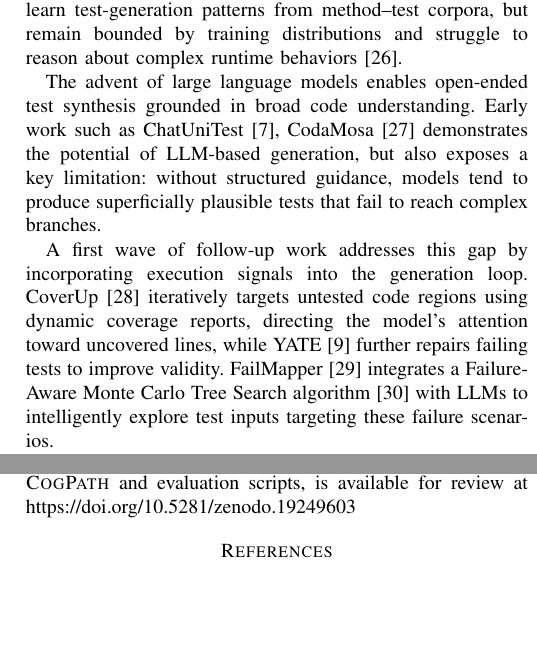
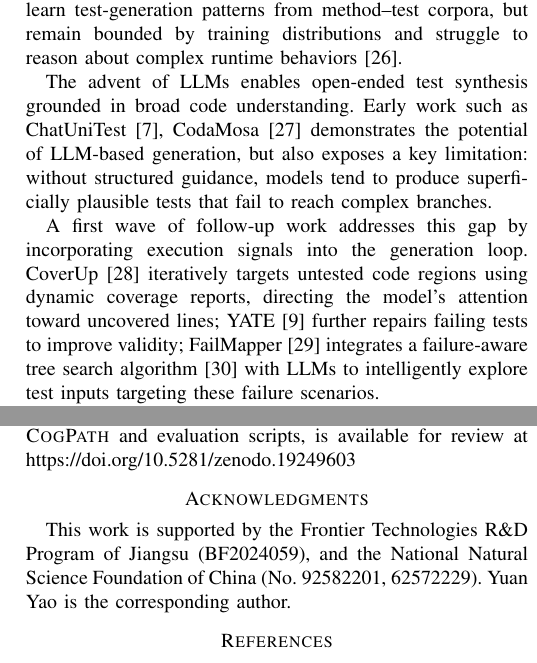
Before and after one commit to wooden33/Graduation-Research, a LaTeX paper (main.tex, which reads sections/related_work.tex): two parts of the columns of pages 10 and 11 of 11 before the commit and two parts of the columns of pages 10 and 11 of 12 after it, joined at a grey line, cut so that both start at the same text, the shorter picture padded with empty space. Compiled offline with pdfLaTeX; a missing font is replaced by an installed copy or a similar font; a LaTeX package or settings file that is missing is left out.

Commit message:
Update on Overleaf.

```diff
--- a/main.tex
+++ b/main.tex
@@ -86,6 +86,13 @@ Nanjing, China\\
 
 \input{sections/data_availability_statement}
 
+\section*{Acknowledgments}
+
+This work is supported by the Frontier Technologies R\&D Program of Jiangsu (BF2024059), and the National Natural Science Foundation of China (No. 92582201, 62572229).
+%
+%
+Yuan Yao is the corresponding author.
+
 \bibliographystyle{IEEEtran}
 \bibliography{references}
 
--- a/sections/related_work.tex
+++ b/sections/related_work.tex
@@ -6,9 +6,9 @@ Early techniques such as Randoop~\cite{randoop} and EvoSuite~\cite{evosuite} dri
 
 Neural approaches such as ATLAS~\cite{watson2020atalas} and AthenaTest~\cite{Tufano2020UnitTC} learn test-generation patterns from method--test corpora, but remain bounded by training distributions and struggle to reason about complex runtime behaviors~\cite{allamanis2018ml4code}.
 
-The advent of large language models enables open-ended test synthesis grounded in broad code understanding. Early work such as ChatUniTest~\cite{chen2024}, CodaMosa~\cite{lemieux2023codamosa} demonstrates the potential of LLM-based generation, but also exposes a key limitation: without structured guidance, models tend to produce superficially plausible tests that fail to reach complex branches.
+The advent of LLMs enables open-ended test synthesis grounded in broad code understanding. Early work such as ChatUniTest~\cite{chen2024}, CodaMosa~\cite{lemieux2023codamosa} demonstrates the potential of LLM-based generation, but also exposes a key limitation: without structured guidance, models tend to produce superficially plausible tests that fail to reach complex branches.
 
-A first wave of follow-up work addresses this gap by incorporating execution signals into the generation loop. CoverUp~\cite{pizzorno2025} iteratively targets untested code regions using dynamic coverage reports, directing the model's attention toward uncovered lines, while YATE~\cite{konstantinou2025yate} further repairs failing tests to improve validity. FailMapper~\cite{dong2025failmapper} integrates a Failure-Aware Monte Carlo Tree Search algorithm~\cite{xie2024montecarlotreesearch} with LLMs to intelligently explore test inputs targeting these failure scenarios.
+A first wave of follow-up work addresses this gap by incorporating execution signals into the generation loop. CoverUp~\cite{pizzorno2025} iteratively targets untested code regions using dynamic coverage reports, directing the model's attention toward uncovered lines; YATE~\cite{konstantinou2025yate} further repairs failing tests to improve validity; FailMapper~\cite{dong2025failmapper} integrates a failure-aware tree search algorithm~\cite{xie2024montecarlotreesearch} with LLMs to intelligently explore test inputs targeting these failure scenarios.
 
 A second wave enriches the model's input with structural program information. SymPrompt~\cite{ryan2024} extracts branch conditions from control flow graphs (CFGs) and embeds them as structured prompts. HITS~\cite{wang2024c} decomposes complex methods into smaller slices to reduce cognitive load, improving syntactic validity. Panta~\cite{gu2025a} combines static CFG analysis with dynamic coverage feedback to identify and target uncovered paths. JUnitGenie~\cite{liao2025} further achieves strict path sensitivity by constructing minimal, path-specific contexts using type and data-dependency information. PALM~\cite{chu2025palm} similarly embeds intra-procedural branch conditions extracted from the method-level CFG into path-specific prompts, but does not address the inter-procedural object-state dependencies that Constraint-Hints is designed to surface. LSPRag~\cite{GoLSPRAG2026icse} leverages language server protocols to retrieve cross-file dependency context, augmenting the model's view beyond the focal method. These advances substantially reduce the structural mismatch between model input and the coverage objective. However, a key limitation remains: branches whose reachability depends on cross-method object states-preconditions established by prior setter or initializer calls---are still difficult to capture, as such dependencies are not explicit in the focal method. In addition, even with path-level guidance, irrelevant statements in the full method context introduce substantial noise, degrading model effectiveness as complexity grows~\cite{du2025contextlengthhurtsllm,wang2026intelligencedegradationlongcontextllms}. Our work targets these limitations by making implicit preconditions explicit and focusing the model on branch-relevant dependencies.
 
```
